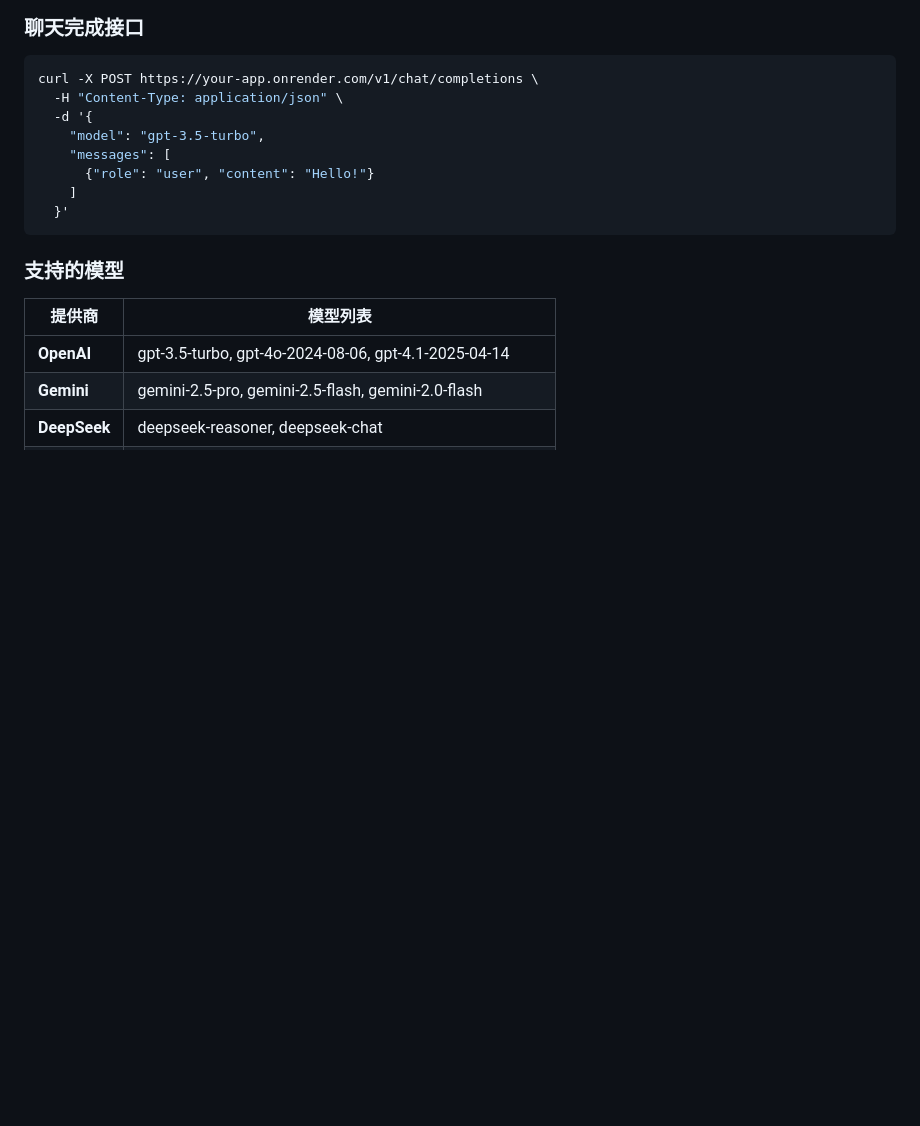
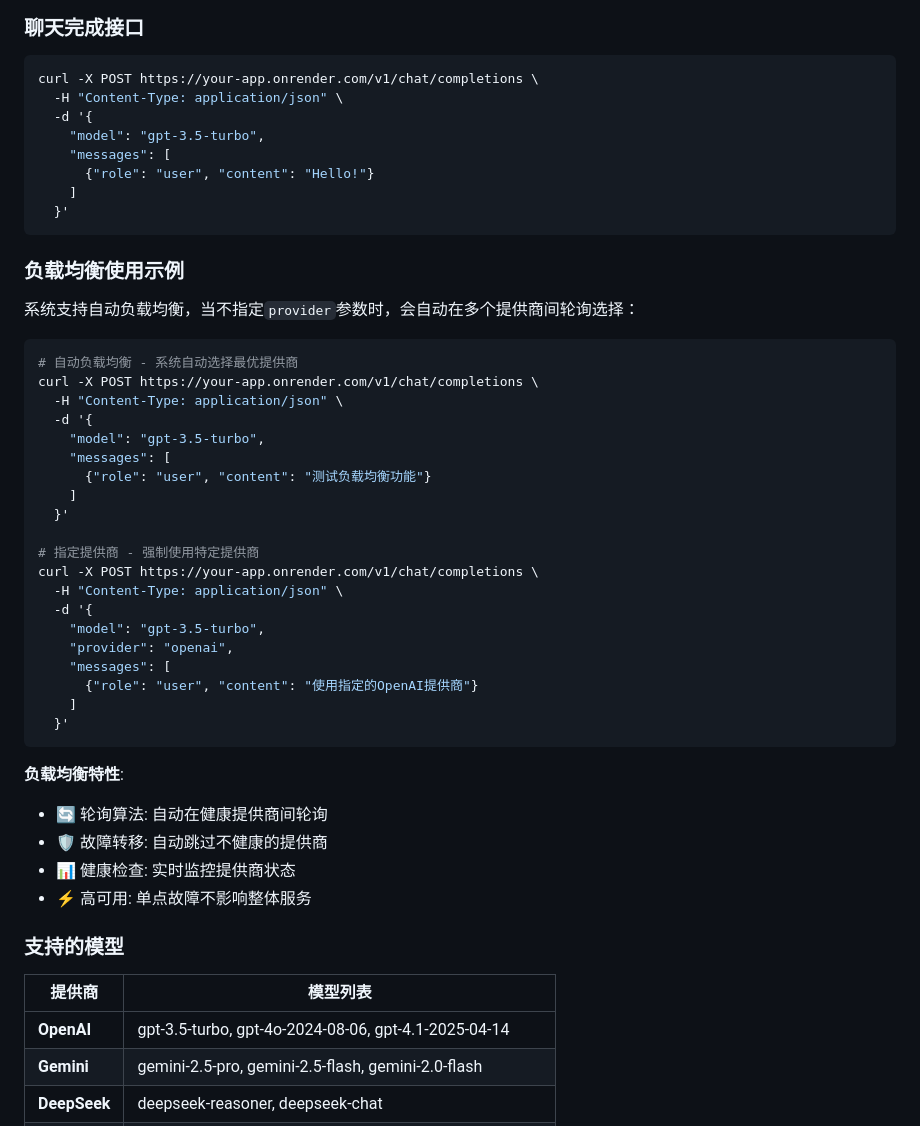
Before and after one commit to HyxiaoGe/llm-bridge, a Markdown page: README.md, the part around the change. Drawn GitHub-style; blank space fills up the shorter version.

Commit message:
更新README文档

````diff
--- a/README.md
+++ b/README.md
@@ -72,6 +72,39 @@ curl -X POST https://your-app.onrender.com/v1/chat/completions \
     ]
   }'
 ```
+
+### 负载均衡使用示例
+
+系统支持自动负载均衡，当不指定`provider`参数时，会自动在多个提供商间轮询选择：
+
+```bash
+# 自动负载均衡 - 系统自动选择最优提供商
+curl -X POST https://your-app.onrender.com/v1/chat/completions \
+  -H "Content-Type: application/json" \
+  -d '{
+    "model": "gpt-3.5-turbo",
+    "messages": [
+      {"role": "user", "content": "测试负载均衡功能"}
+    ]
+  }'
+
+# 指定提供商 - 强制使用特定提供商
+curl -X POST https://your-app.onrender.com/v1/chat/completions \
+  -H "Content-Type: application/json" \
+  -d '{
+    "model": "gpt-3.5-turbo",
+    "provider": "openai",
+    "messages": [
+      {"role": "user", "content": "使用指定的OpenAI提供商"}
+    ]
+  }'
+```
+
+**负载均衡特性**:
+- 🔄 轮询算法: 自动在健康提供商间轮询
+- 🛡️ 故障转移: 自动跳过不健康的提供商
+- 📊 健康检查: 实时监控提供商状态
+- ⚡ 高可用: 单点故障不影响整体服务
 
 ### 支持的模型
 
````
